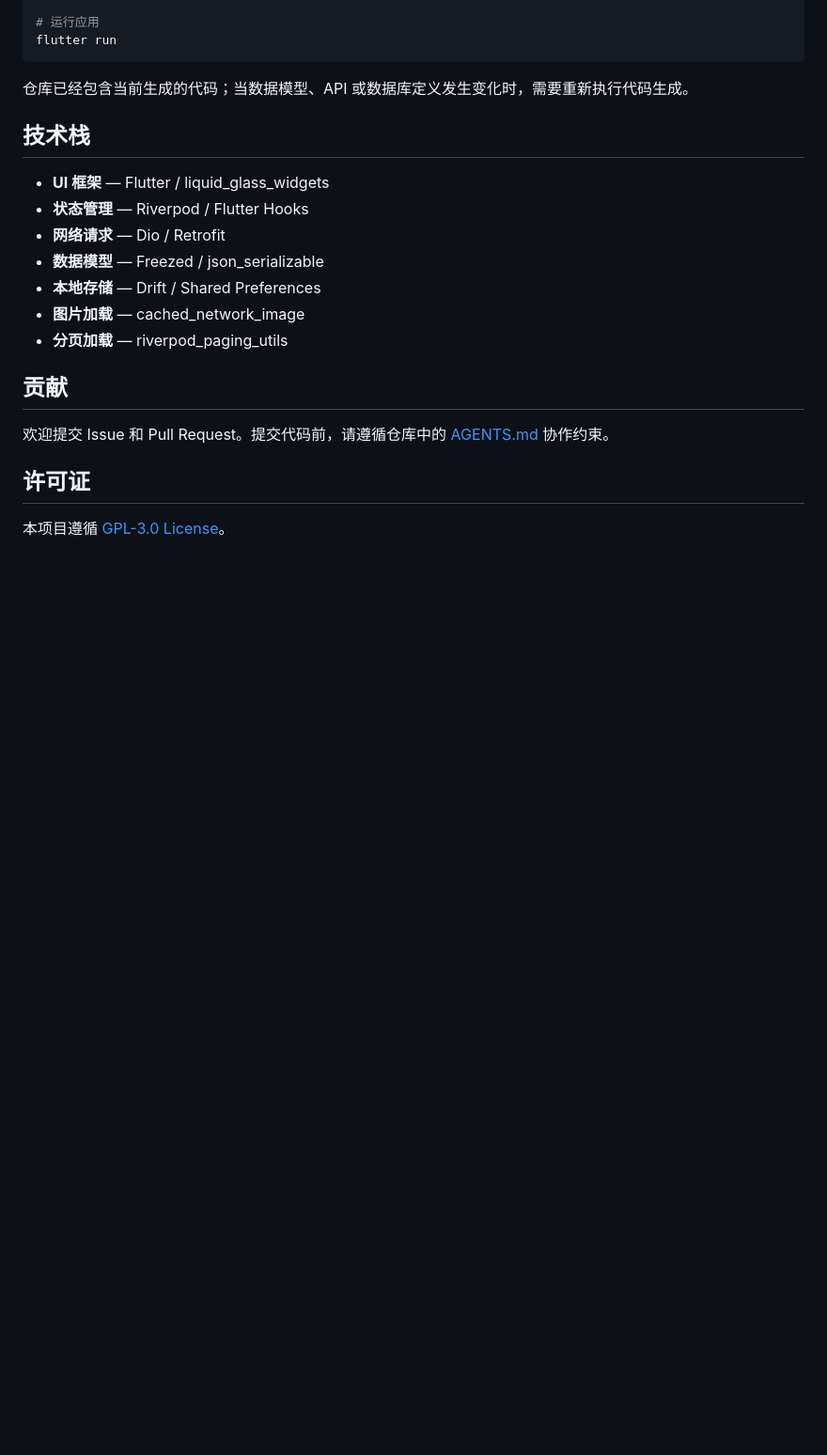
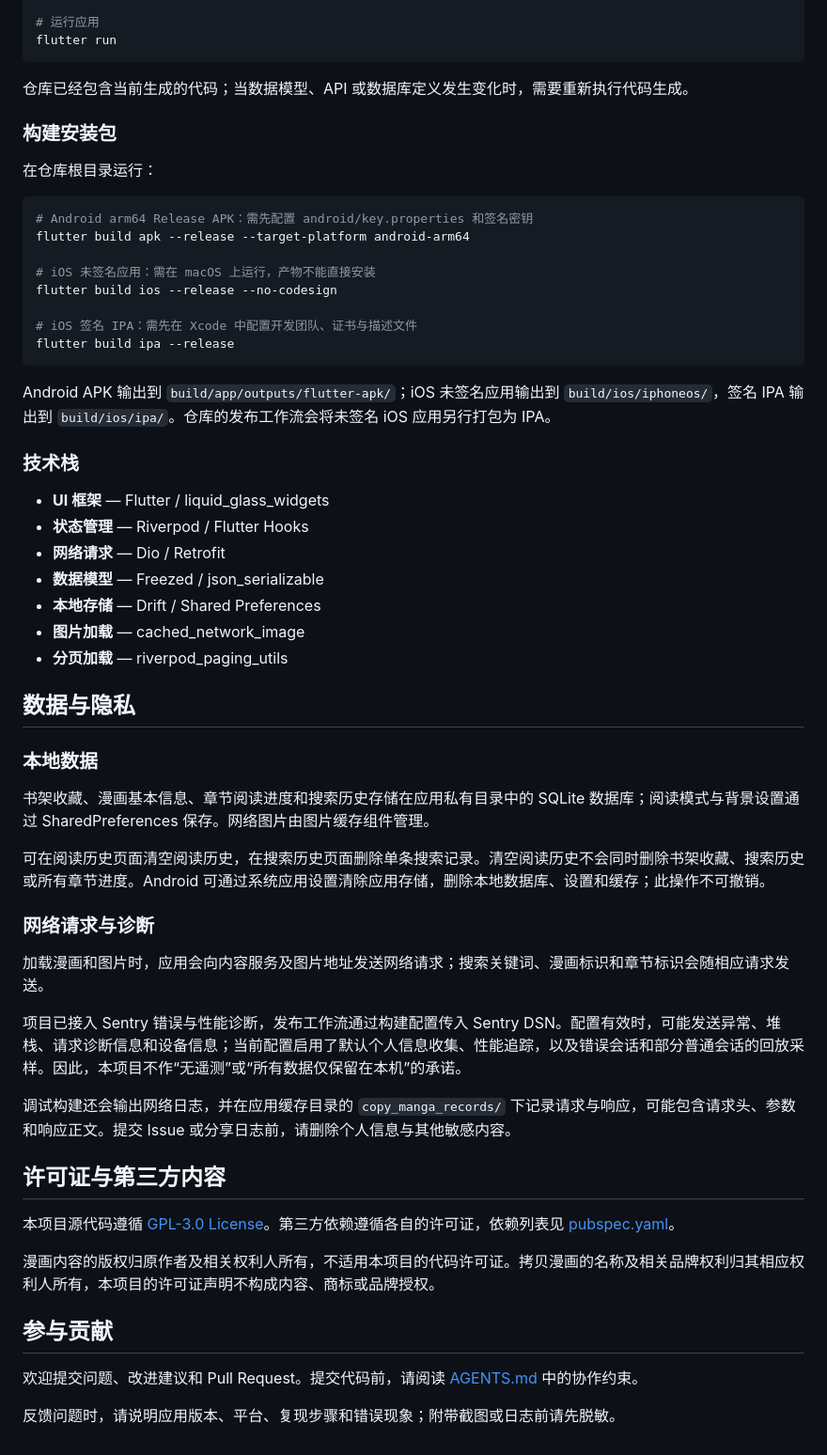
Before and after one commit to halifox/comics, a Markdown page: README.md, the part around one of its changes. Shown at 94% size. Rendered like a GitHub page; blank space fills up the shorter version.

````diff
--- a/README.md
+++ b/README.md
@@ -77,7 +110,24 @@ flutter run
 
 仓库已经包含当前生成的代码；当数据模型、API 或数据库定义发生变化时，需要重新执行代码生成。
 
-## 技术栈
+### 构建安装包
+
+在仓库根目录运行：
+
+```bash
+# Android arm64 Release APK：需先配置 android/key.properties 和签名密钥
+flutter build apk --release --target-platform android-arm64
+
+# iOS 未签名应用：需在 macOS 上运行，产物不能直接安装
+flutter build ios --release --no-codesign
+
+# iOS 签名 IPA：需先在 Xcode 中配置开发团队、证书与描述文件
+flutter build ipa --release
+```
+
+Android APK 输出到 `build/app/outputs/flutter-apk/`；iOS 未签名应用输出到 `build/ios/iphoneos/`，签名 IPA 输出到 `build/ios/ipa/`。仓库的发布工作流会将未签名 iOS 应用另行打包为 IPA。
+
+### 技术栈
 
 - **UI 框架** — Flutter / liquid_glass_widgets
 - **状态管理** — Riverpod / Flutter Hooks
@@ -87,10 +137,30 @@ flutter run
 - **图片加载** — cached_network_image
 - **分页加载** — riverpod_paging_utils
 
-## 贡献
+## 数据与隐私
 
-欢迎提交 Issue 和 Pull Request。提交代码前，请遵循仓库中的 [AGENTS.md](AGENTS.md) 协作约束。
+### 本地数据
 
-## 许可证
+书架收藏、漫画基本信息、章节阅读进度和搜索历史存储在应用私有目录中的 SQLite 数据库；阅读模式与背景设置通过 SharedPreferences 保存。网络图片由图片缓存组件管理。
 
-本项目遵循 [GPL-3.0 License](LICENSE)。
+可在阅读历史页面清空阅读历史，在搜索历史页面删除单条搜索记录。清空阅读历史不会同时删除书架收藏、搜索历史或所有章节进度。Android 可通过系统应用设置清除应用存储，删除本地数据库、设置和缓存；此操作不可撤销。
+
+### 网络请求与诊断
+
+加载漫画和图片时，应用会向内容服务及图片地址发送网络请求；搜索关键词、漫画标识和章节标识会随相应请求发送。
+
+项目已接入 Sentry 错误与性能诊断，发布工作流通过构建配置传入 Sentry DSN。配置有效时，可能发送异常、堆栈、请求诊断信息和设备信息；当前配置启用了默认个人信息收集、性能追踪，以及错误会话和部分普通会话的回放采样。因此，本项目不作“无遥测”或“所有数据仅保留在本机”的承诺。
+
+调试构建还会输出网络日志，并在应用缓存目录的 `copy_manga_records/` 下记录请求与响应，可能包含请求头、参数和响应正文。提交 Issue 或分享日志前，请删除个人信息与其他敏感内容。
+
+## 许可证与第三方内容
+
+本项目源代码遵循 [GPL-3.0 License](LICENSE)。第三方依赖遵循各自的许可证，依赖列表见 [pubspec.yaml](pubspec.yaml)。
+
+漫画内容的版权归原作者及相关权利人所有，不适用本项目的代码许可证。拷贝漫画的名称及相关品牌权利归其相应权利人所有，本项目的许可证声明不构成内容、商标或品牌授权。
+
+## 参与贡献
+
+欢迎提交问题、改进建议和 Pull Request。提交代码前，请阅读 [AGENTS.md](AGENTS.md) 中的协作约束。
+
+反馈问题时，请说明应用版本、平台、复现步骤和错误现象；附带截图或日志前请先脱敏。
````
Also changed, not shown: other parts of README.md (+51 -18 lines).
